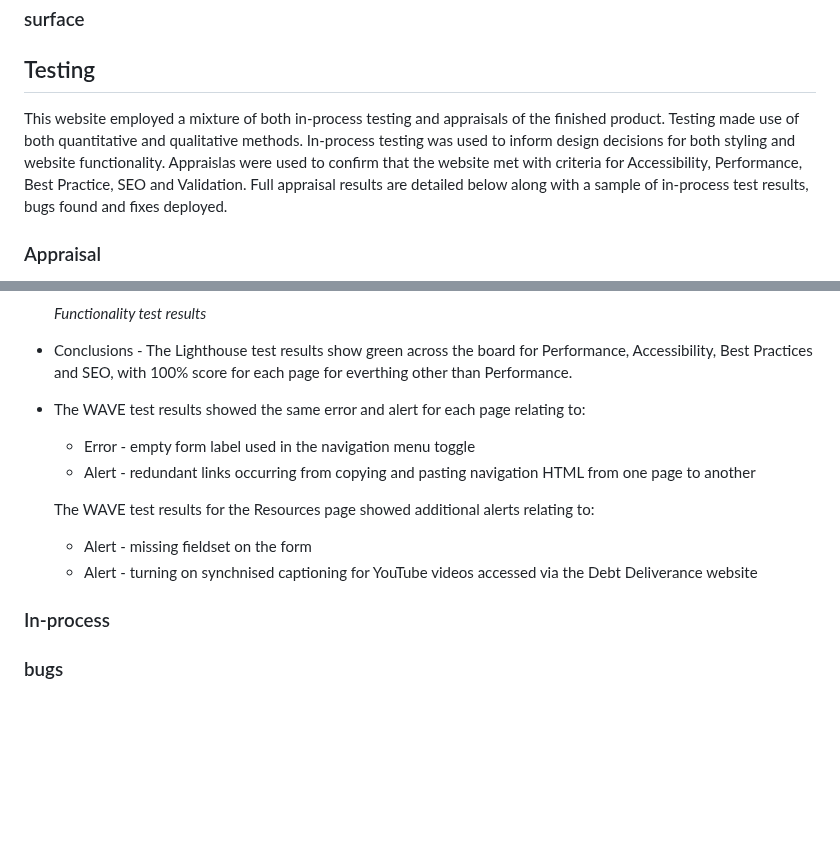
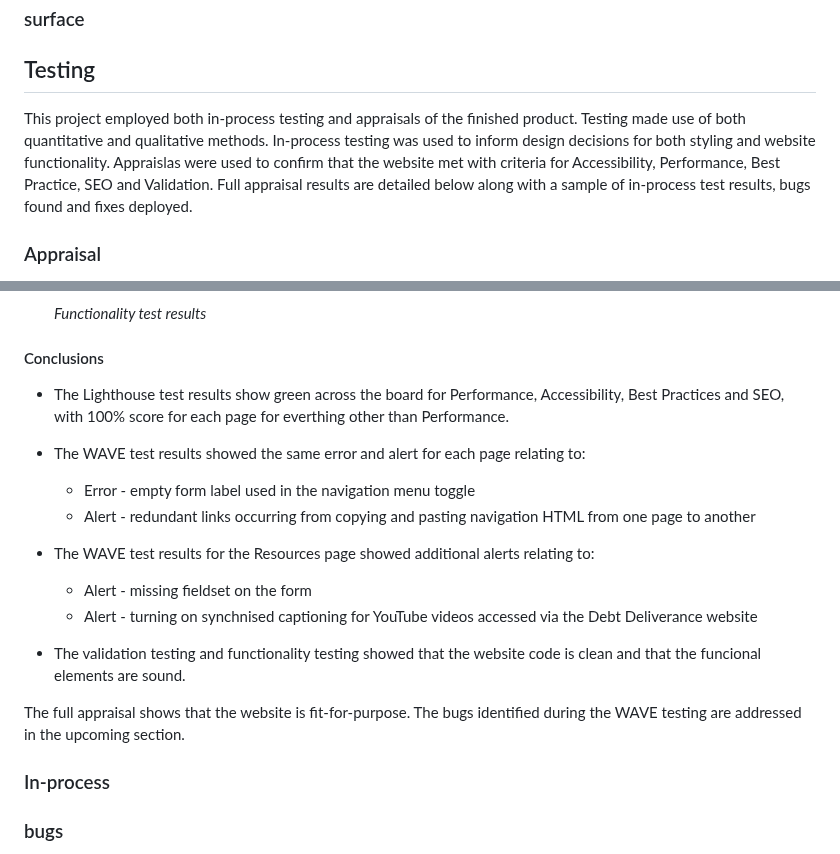
Before and after one commit to Duffew/debt-deliverance, a Markdown page: README.md, 2 parts joined by grey strips. GitHub-like rendering; blank space fills up the shorter version.

Commit message:
docs: add content to Testing section - appraisal - conclusion

```diff
--- a/README.md
+++ b/README.md
@@ -151,7 +151,7 @@ The purpose of the Strategy step is to understand, at a high level, what it is w
 
 ## Testing
 
-This website employed a mixture of both in-process testing and appraisals of the finished product. Testing made use of both quantitative and qualitative methods. In-process testing was used to inform design decisions for both styling and website functionality. Appraislas were used to confirm that the website met with criteria for Accessibility, Performance, Best Practice, SEO and Validation. Full appraisal results are detailed below along with a sample of in-process test results, bugs found and fixes deployed.
+This project employed both in-process testing and appraisals of the finished product. Testing made use of both quantitative and qualitative methods. In-process testing was used to inform design decisions for both styling and website functionality. Appraislas were used to confirm that the website met with criteria for Accessibility, Performance, Best Practice, SEO and Validation. Full appraisal results are detailed below along with a sample of in-process test results, bugs found and fixes deployed.
 
 ### Appraisal
 + Lighthouse - The following images show Lighthouse test results for each page of the deployed website. The testing was done on Google Chrome using Ingognito mode.
@@ -194,16 +194,21 @@ This website employed a mixture of both in-process testing and appraisals of the
 
     *Functionality test results*
 
-+ Conclusions - The Lighthouse test results show green across the board for Performance, Accessibility, Best Practices and SEO, with 100% score for each page for everthing other than Performance.
+#### Conclusions
+
++ The Lighthouse test results show green across the board for Performance, Accessibility, Best Practices and SEO, with 100% score for each page for everthing other than Performance.
+
 + The WAVE test results showed the same error and alert for each page relating to:
     - Error - empty form label used in the navigation menu toggle
     - Alert - redundant links occurring from copying and pasting navigation HTML from one page to another
 
-    The WAVE test results for the Resources page showed additional alerts relating to:
++ The WAVE test results for the Resources page showed additional alerts relating to:
     - Alert - missing fieldset on the form
     - Alert - turning on synchnised captioning for YouTube videos accessed via the Debt Deliverance website
 
++ The validation testing and functionality testing showed that the website code is clean and that the funcional elements are sound.
 
+The full appraisal shows that the website is fit-for-purpose. The bugs identified during the WAVE testing are addressed in the upcoming section.
 
 ### In-process
 ### bugs
```
